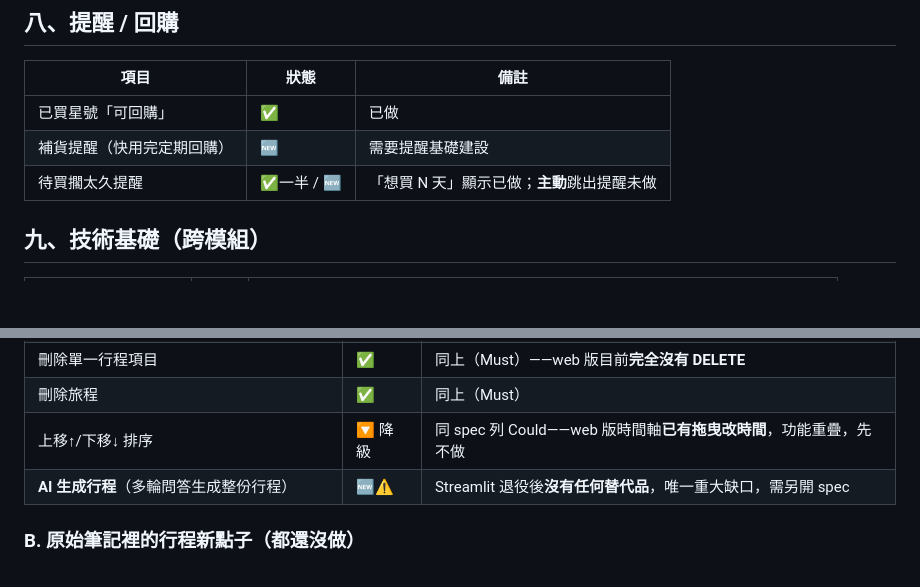
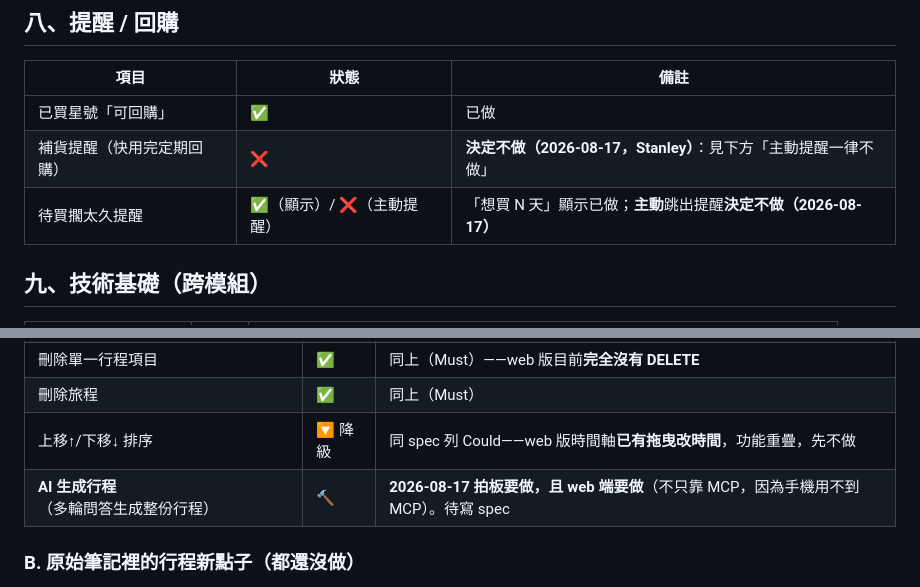
Before and after one commit to CHIAHSIN-tech/Scout, a Markdown page: buylist/BACKLOG.md, 2 parts joined by grey strips. GitHub-like rendering; blank space fills up the shorter version.

```diff
--- a/buylist/BACKLOG.md
+++ b/buylist/BACKLOG.md
@@ -92,8 +92,8 @@
 | 項目 | 狀態 | 備註 |
 |---|---|---|
 | 已買星號「可回購」 | ✅ | 已做 |
-| 補貨提醒（快用完定期回購） | 🆕 | 需要提醒基礎建設 |
-| 待買擱太久提醒 | ✅一半 / 🆕 | 「想買 N 天」顯示已做；**主動**跳出提醒未做 |
+| 補貨提醒（快用完定期回購） | ❌ | **決定不做（2026-08-17，Stanley）**：見下方「主動提醒一律不做」 |
+| 待買擱太久提醒 | ✅（顯示）/ ❌（主動提醒） | 「想買 N 天」顯示已做；**主動**跳出提醒**決定不做（2026-08-17）** |
 
 ## 九、技術基礎（跨模組）
 
@@ -118,7 +118,7 @@
 | 刪除單一行程項目 | ✅ | 同上（Must）——web 版目前**完全沒有 DELETE** |
 | 刪除旅程 | ✅ | 同上（Must） |
 | 上移↑/下移↓ 排序 | 🔽 降級 | 同 spec 列 Could——web 版時間軸**已有拖曳改時間**，功能重疊，先不做 |
-| **AI 生成行程**（多輪問答生成整份行程） | 🆕⚠️ | Streamlit 退役後**沒有任何替代品**，唯一重大缺口，需另開 spec |
+| **AI 生成行程**（多輪問答生成整份行程） | 🔨 | **2026-08-17 拍板要做，且 web 端要做**（不只靠 MCP，因為手機用不到 MCP）。待寫 spec |
 
 ### B. 原始筆記裡的行程新點子（都還沒做）
 
```
Also changed, not shown: other parts of buylist/BACKLOG.md (+19 -5 lines).
